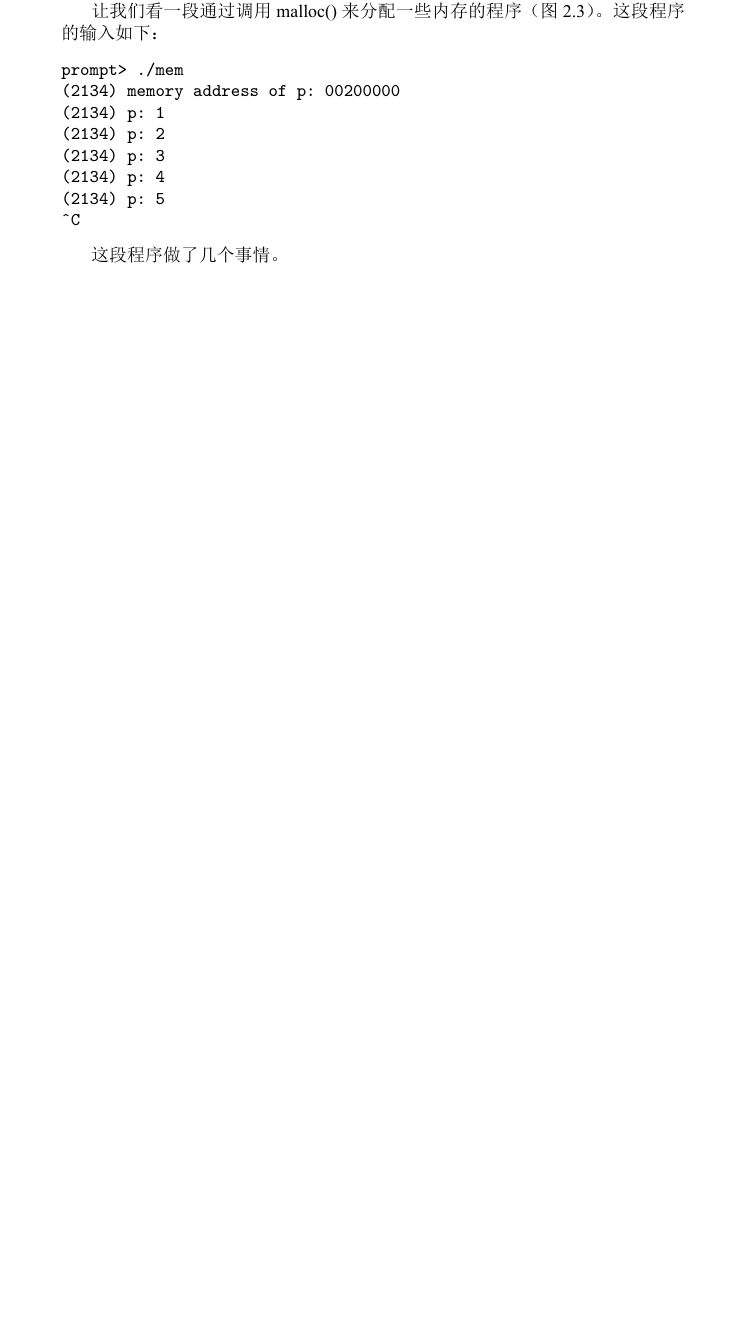
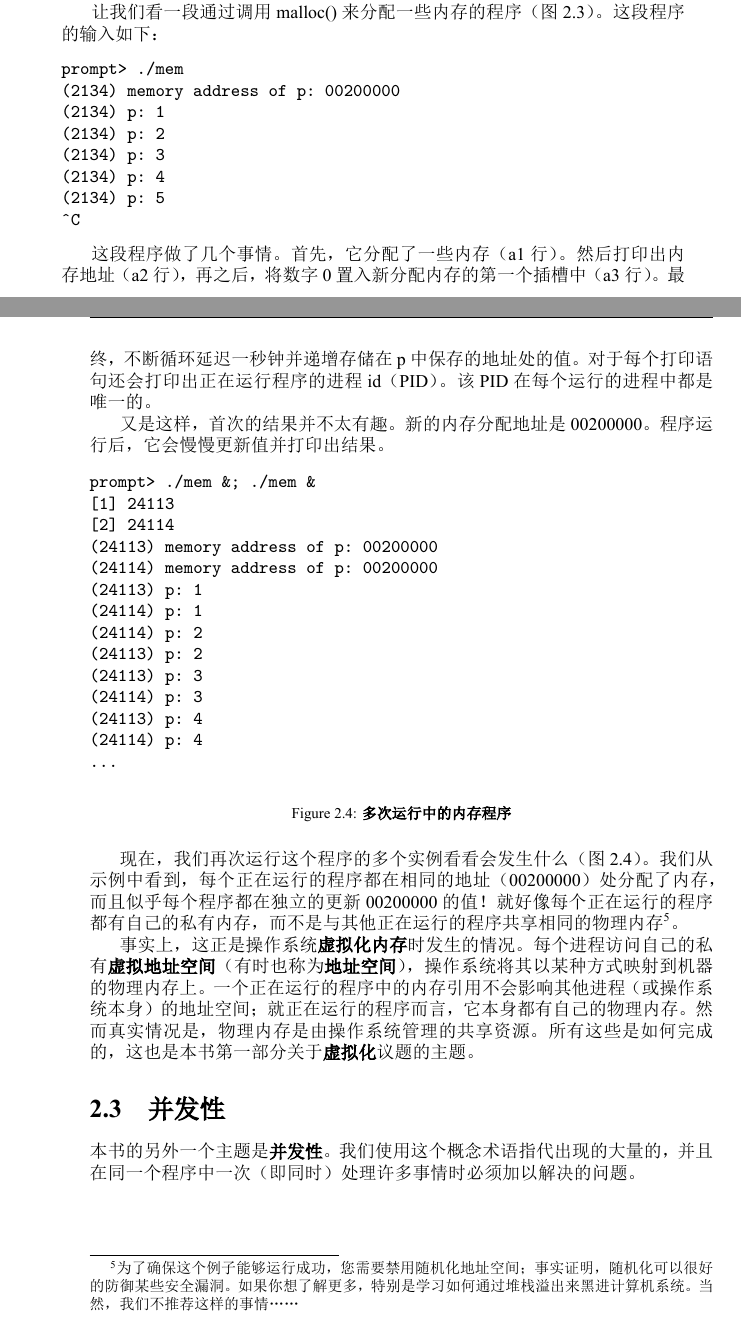
Before and after one commit to EmbedXj/OperatingSystems.ThreeEasyPieces, a LaTeX book (os-tep.tex, which reads book/chap2.tex): part of page 17 of 106 before the commit and two parts of pages 17 and 18 of 107 after it, the two joined at a grey line, cut so that both start at the same text, the shorter picture padded with empty space. The pictures show the PDF file os-tep.pdf that the author committed with the source.

Commit message:
更新第二章内容

```diff
--- a/book/chap2.tex
+++ b/book/chap2.tex
@@ -150,4 +150,33 @@ prompt> ./mem
 ˆC
 \end{verbatim}
 
-这段程序做了几个事情。
+这段程序做了几个事情。首先，它分配了一些内存（a1行）。然后打印出内存地址（a2行），再之后，将数字0置入新分配内存的第一个插槽中（a3行）。最终，不断循环延迟一秒钟并递增存储在 p 中保存的地址处的值。对于每个打印语句还会打印出正在运行程序的进程id（PID）。该 PID 在每个运行的进程中都是唯一的。
+
+又是这样，首次的结果并不太有趣。新的内存分配地址是 00200000。程序运行后，它会慢慢更新值并打印出结果。
+
+\begin{figure}[ht]
+\begin{verbatim}
+prompt> ./mem &; ./mem &
+[1] 24113
+[2] 24114
+(24113) memory address of p: 00200000
+(24114) memory address of p: 00200000
+(24113) p: 1
+(24114) p: 1
+(24114) p: 2
+(24113) p: 2
+(24113) p: 3
+(24114) p: 3
+(24113) p: 4
+(24114) p: 4
+...
+\end{verbatim}
+\caption{\textbf{多次运行中的内存程序}}
+\end{figure}
+
+现在，我们再次运行这个程序的多个实例看看会发生什么（图2.4）。我们从示例中看到，每个正在运行的程序都在相同的地址（00200000）处分配了内存，而且似乎每个程序都在独立的更新 00200000 的值！就好像每个正在运行的程序都有自己的私有内存，而不是与其他正在运行的程序共享相同的物理内存\footnote{为了确保这个例子能够运行成功，您需要禁用随机化地址空间；事实证明，随机化可以很好的防御某些安全漏洞。如果你想了解更多，特别是学习如何通过堆栈溢出来黑进计算机系统。当然，我们不推荐这样的事情……}。
+
+事实上，这正是操作系统\textbf{虚拟化内存}时发生的情况。每个进程访问自己的私有\textbf{虚拟地址空间}（有时也称为\textbf{地址空间}），操作系统将其以某种方式映射到机器的物理内存上。一个正在运行的程序中的内存引用不会影响其他进程（或操作系统本身）的地址空间；就正在运行的程序而言，它本身都有自己的物理内存。然而真实情况是，物理内存是由操作系统管理的共享资源。所有这些是如何完成的，这也是本书第一部分关于\textbf{虚拟化}议题的主题。
+
+\section{并发性}
+本书的另外一个主题是\textbf{并发性}。我们使用这个概念术语指代出现的大量的，并且在同一个程序中一次（即同时）处理许多事情时必须加以解决的问题。
```
Also changed, not shown: os-tep.pdf.
